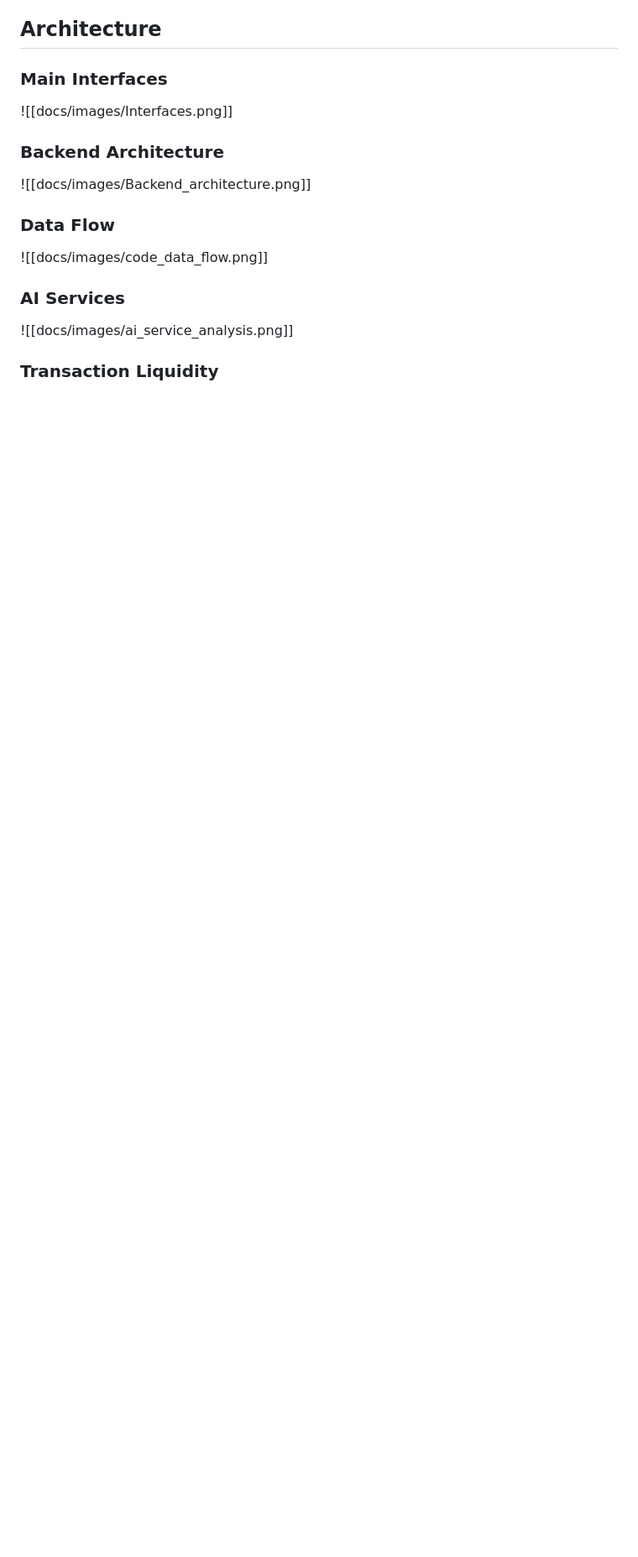
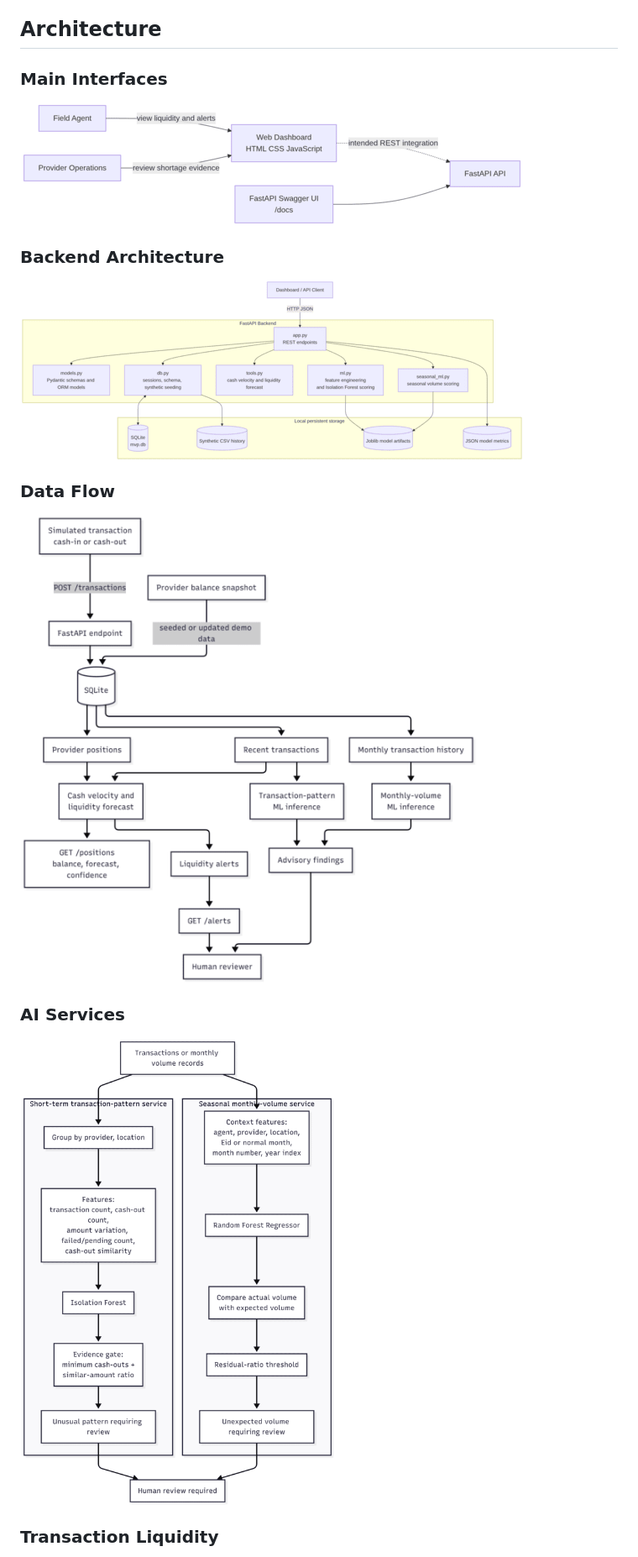
Before and after one commit to abdullaalshahariar/SUST_final, a Markdown page: README.md, the part around one of its changes. Shown at 84% size. Rendered like a GitHub page; pictures changed too: docs/images/Backend_architecture.png, docs/images/Interfaces.png, docs/images/ai_service_analysis.png; blank space fills up the shorter version.

Commit message:
images size changed

```diff
--- a/README.md
+++ b/README.md
@@ -31,11 +31,11 @@ It estimates liquidity pressure, detects selected unusual transaction patterns,
 
 ## Architecture
 ### Main Interfaces
-![[docs/images/Interfaces.png]]
+![](docs/images/Interfaces.png)
 ### Backend Architecture
-![[docs/images/Backend_architecture.png]]
+![](docs/images/Backend_architecture.png)
 ### Data Flow
-![[docs/images/code_data_flow.png]]
+![](docs/images/code_data_flow.png)
 ### AI Services
-![[docs/images/ai_service_analysis.png]]
+![](docs/images/ai_service_analysis.png)
 ### Transaction Liquidity
```
Also changed, not shown: other parts of README.md (+2 -2 lines), docs/images/Alert-condition and human-review flow.png, docs/images/Transaction Liquidity.png.
